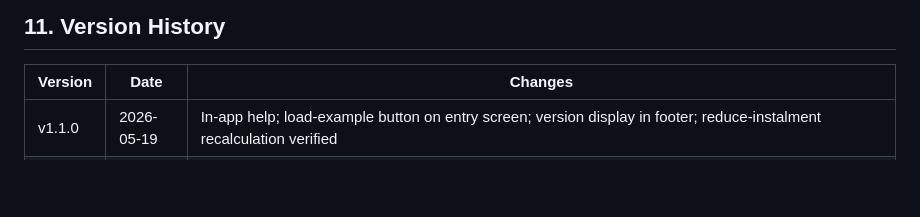
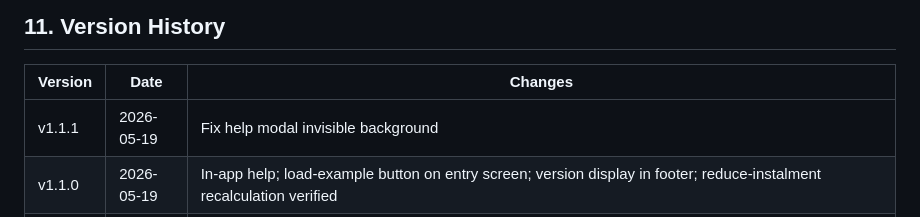
Before and after one commit to stel1os/loan-tracker, a Markdown page: USER-GUIDE.md, the part around the change. Rendered like a GitHub page; blank space fills up the shorter version.

Commit message:
Add v1.1.1 to USER-GUIDE version history

```diff
--- a/USER-GUIDE.md
+++ b/USER-GUIDE.md
@@ -279,6 +279,7 @@ All data is stored exclusively in your browser's `localStorage`. Nothing is sent
 
 | Version | Date | Changes |
 |---------|------|---------|
+| v1.1.1 | 2026-05-19 | Fix help modal invisible background |
 | v1.1.0 | 2026-05-19 | In-app help; load-example button on entry screen; version display in footer; reduce-instalment recalculation verified |
 | v1.0.0 | 2026-05-17 | Public release: configurable loan setup, annual lump-sum schedule, manual prepayments, reduce-duration / reduce-instalment modes, early settlement calculator, balloon payment, confirm actuals, export / import, balance chart |
 | v0.1 | 2026-05-01 | Initial working prototype |
```
